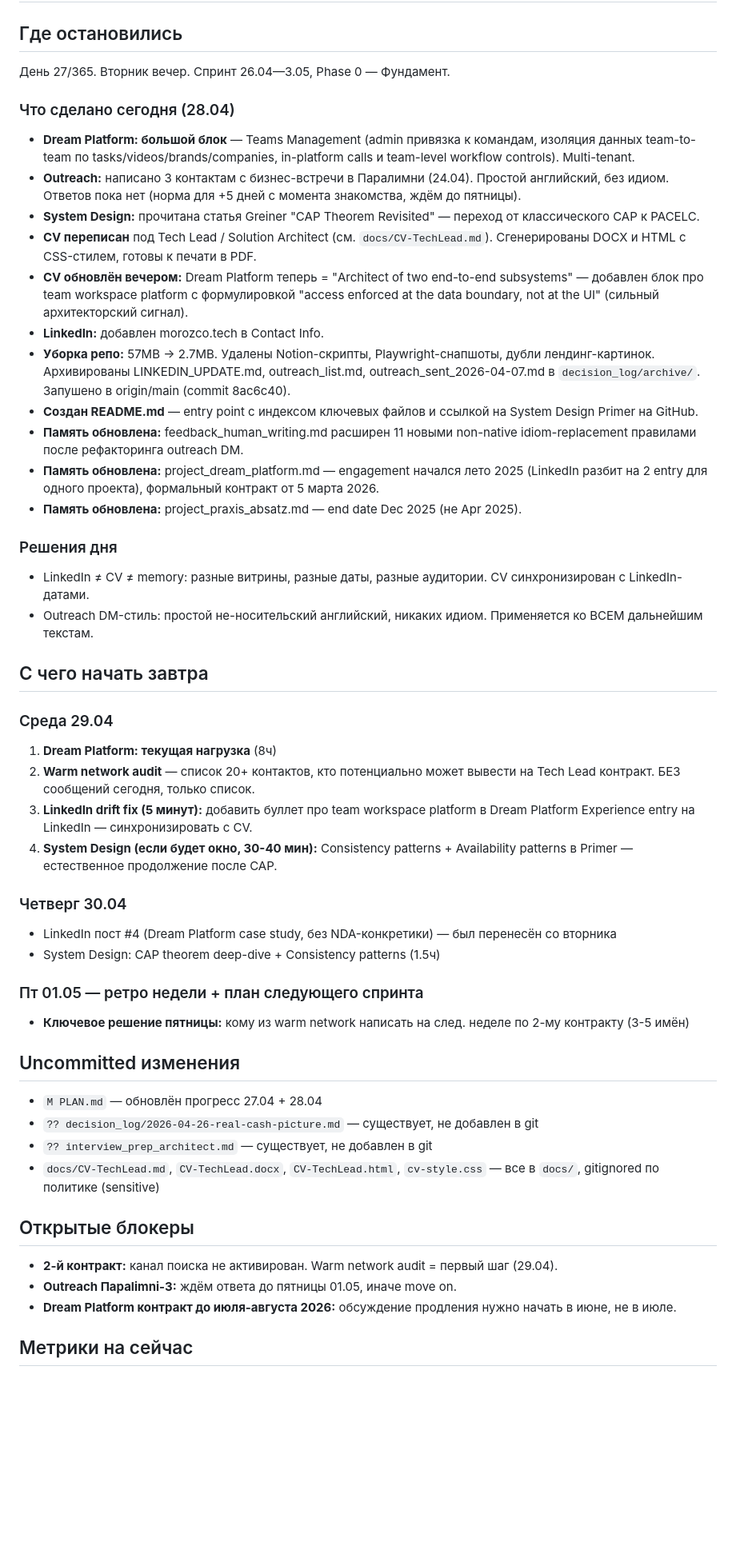
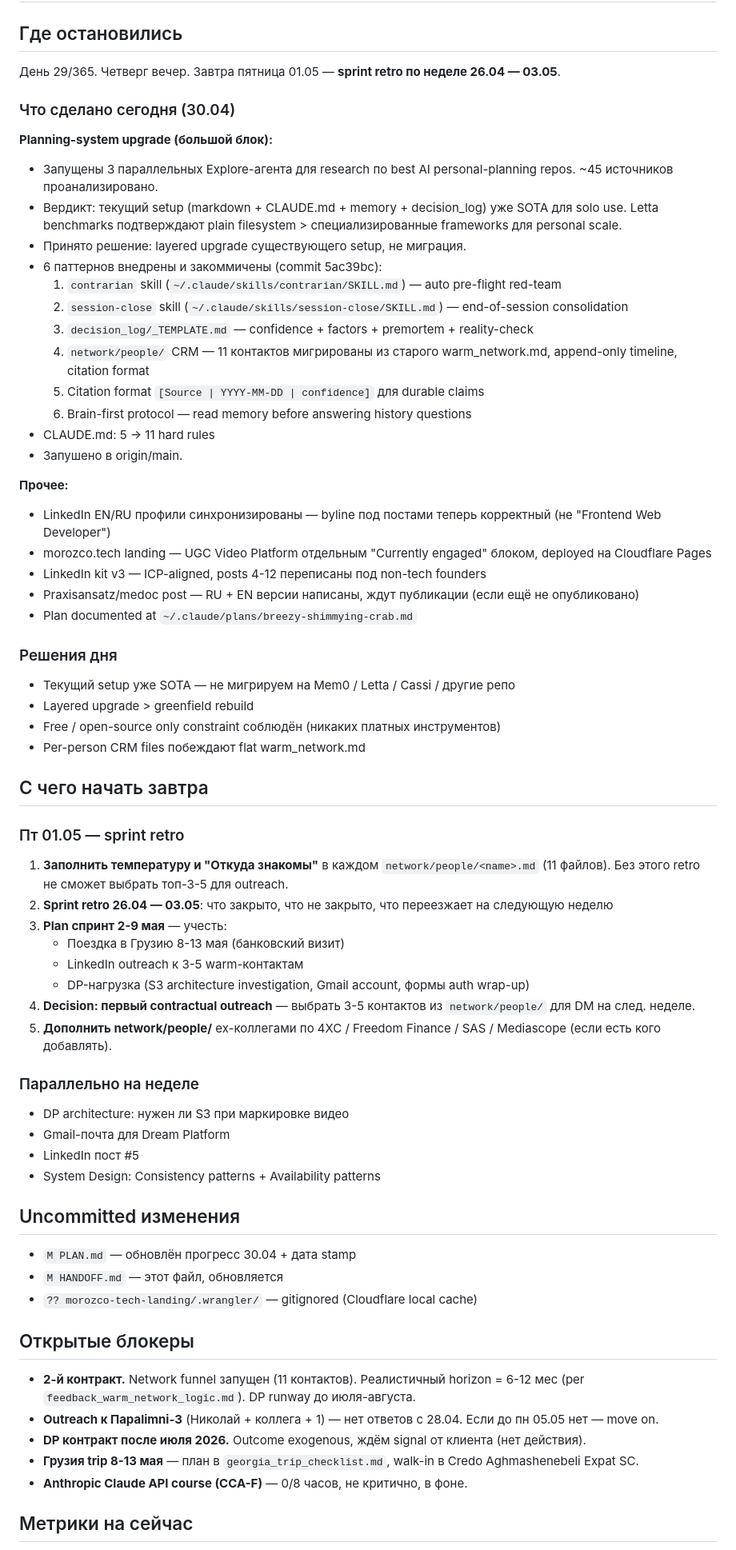
Before and after one commit to lazzy-panda/mission-100k-plan, a Markdown page: HANDOFF.md, the part around one of its changes. Shown at 80% size. GitHub-like rendering; blank space fills up the shorter version.

Commit message:
Day 29: light update — sprint progress, Friday retro setup, day counter
Light update of PLAN.md and HANDOFF.md to reflect today's planning-system upgrade. Strategic content unchanged. Sprint retro tomorrow (Friday 01.05) per existing cadence — that's where larger revisions happen.

- PLAN.md: day counter 25 → 29, date stamp, today's completions checked off, Friday retro section expanded with concrete tasks (network temperature fill, contact selection, ex-coworker addition).
- HANDOFF.md: refreshed continuation point. Tomorrow's pickup = retro + outreach selection.

Co-Authored-By: Claude Opus 4.7 (1M context) <noreply@anthropic.com>

```diff
--- a/HANDOFF.md
+++ b/HANDOFF.md
@@ -2,51 +2,67 @@
 
 ## Где остановились
 
-День 27/365. Вторник вечер. Спринт 26.04—3.05, Phase 0 — Фундамент.
+День 29/365. Четверг вечер. Завтра пятница 01.05 — **sprint retro по неделе 26.04 — 03.05**.
 
-### Что сделано сегодня (28.04)
+### Что сделано сегодня (30.04)
 
-- **Dream Platform: большой блок** — Teams Management (admin привязка к командам, изоляция данных team-to-team по tasks/videos/brands/companies, in-platform calls и team-level workflow controls). Multi-tenant.
-- **Outreach:** написано 3 контактам с бизнес-встречи в Паралимни (24.04). Простой английский, без идиом. Ответов пока нет (норма для +5 дней с момента знакомства, ждём до пятницы).
-- **System Design:** прочитана статья Greiner "CAP Theorem Revisited" — переход от классического CAP к PACELC.
-- **CV переписан** под Tech Lead / Solution Architect (см. `docs/CV-TechLead.md`). Сгенерированы DOCX и HTML с CSS-стилем, готовы к печати в PDF.
-- **CV обновлён вечером:** Dream Platform теперь = "Architect of two end-to-end subsystems" — добавлен блок про team workspace platform с формулировкой "access enforced at the data boundary, not at the UI" (сильный архитекторский сигнал).
-- **LinkedIn:** добавлен morozco.tech в Contact Info.
-- **Уборка репо:** 57MB → 2.7MB. Удалены Notion-скрипты, Playwright-снапшоты, дубли лендинг-картинок. Архивированы LINKEDIN_UPDATE.md, outreach_list.md, outreach_sent_2026-04-07.md в `decision_log/archive/`. Запушено в origin/main (commit 8ac6c40).
-- **Создан README.md** — entry point с индексом ключевых файлов и ссылкой на System Design Primer на GitHub.
-- **Память обновлена:** feedback_human_writing.md расширен 11 новыми non-native idiom-replacement правилами после рефакторинга outreach DM.
-- **Память обновлена:** project_dream_platform.md — engagement начался лето 2025 (LinkedIn разбит на 2 entry для одного проекта), формальный контракт от 5 марта 2026.
-- **Память обновлена:** project_praxis_absatz.md — end date Dec 2025 (не Apr 2025).
+**Planning-system upgrade (большой блок):**
+- Запущены 3 параллельных Explore-агента для research по best AI personal-planning repos. ~45 источников проанализировано.
+- Вердикт: текущий setup (markdown + CLAUDE.md + memory + decision_log) уже SOTA для solo use. Letta benchmarks подтверждают plain filesystem > специализированные frameworks для personal scale.
+- Принято решение: layered upgrade существующего setup, не миграция.
+- 6 паттернов внедрены и закоммичены (commit 5ac39bc):
+  1. `contrarian` skill (`~/.claude/skills/contrarian/SKILL.md`) — auto pre-flight red-team
+  2. `session-close` skill (`~/.claude/skills/session-close/SKILL.md`) — end-of-session consolidation
+  3. `decision_log/_TEMPLATE.md` — confidence + factors + premortem + reality-check
+  4. `network/people/` CRM — 11 контактов мигрированы из старого warm_network.md, append-only timeline, citation format
+  5. Citation format `[Source | YYYY-MM-DD | confidence]` для durable claims
+  6. Brain-first protocol — read memory before answering history questions
+- CLAUDE.md: 5 → 11 hard rules
+- Запушено в origin/main.
+
+**Прочее:**
+- LinkedIn EN/RU профили синхронизированы — byline под постами теперь корректный (не "Frontend Web Developer")
+- morozco.tech landing — UGC Video Platform отдельным "Currently engaged" блоком, deployed на Cloudflare Pages
+- LinkedIn kit v3 — ICP-aligned, posts 4-12 переписаны под non-tech founders
+- Praxisansatz/medoc post — RU + EN версии написаны, ждут публикации (если ещё не опубликовано)
+- Plan documented at `~/.claude/plans/breezy-shimmying-crab.md`
 
 ### Решения дня
-- LinkedIn ≠ CV ≠ memory: разные витрины, разные даты, разные аудитории. CV синхронизирован с LinkedIn-датами.
-- Outreach DM-стиль: простой не-носительский английский, никаких идиом. Применяется ко ВСЕМ дальнейшим текстам.
+- Текущий setup уже SOTA — не мигрируем на Mem0 / Letta / Cassi / другие репо
+- Layered upgrade > greenfield rebuild
+- Free / open-source only constraint соблюдён (никаких платных инструментов)
+- Per-person CRM files побеждают flat warm_network.md
 
 ## С чего начать завтра
 
-### Среда 29.04
-1. **Dream Platform: текущая нагрузка** (8ч)
-2. **Warm network audit** — список 20+ контактов, кто потенциально может вывести на Tech Lead контракт. БЕЗ сообщений сегодня, только список.
-3. **LinkedIn drift fix (5 минут):** добавить буллет про team workspace platform в Dream Platform Experience entry на LinkedIn — синхронизировать с CV.
-4. **System Design (если будет окно, 30-40 мин):** Consistency patterns + Availability patterns в Primer — естественное продолжение после CAP.
+### Пт 01.05 — sprint retro
+1. **Заполнить температуру и "Откуда знакомы"** в каждом `network/people/<name>.md` (11 файлов). Без этого retro не сможет выбрать топ-3-5 для outreach.
+2. **Sprint retro 26.04 — 03.05**: что закрыто, что не закрыто, что переезжает на следующую неделю
+3. **Plan спринт 2-9 мая** — учесть:
+   - Поездка в Грузию 8-13 мая (банковский визит)
+   - LinkedIn outreach к 3-5 warm-контактам
+   - DP-нагрузка (S3 architecture investigation, Gmail account, формы auth wrap-up)
+4. **Decision: первый contractual outreach** — выбрать 3-5 контактов из `network/people/` для DM на след. неделе.
+5. **Дополнить network/people/** ex-коллегами по 4XC / Freedom Finance / SAS / Mediascope (если есть кого добавлять).
 
-### Четверг 30.04
-- LinkedIn пост #4 (Dream Platform case study, без NDA-конкретики) — был перенесён со вторника
-- System Design: CAP theorem deep-dive + Consistency patterns (1.5ч)
-
-### Пт 01.05 — ретро недели + план следующего спринта
-- **Ключевое решение пятницы:** кому из warm network написать на след. неделе по 2-му контракту (3-5 имён)
+### Параллельно на неделе
+- DP architecture: нужен ли S3 при маркировке видео
+- Gmail-почта для Dream Platform
+- LinkedIn пост #5
+- System Design: Consistency patterns + Availability patterns
 
 ## Uncommitted изменения
-- `M PLAN.md` — обновлён прогресс 27.04 + 28.04
-- `?? decision_log/2026-04-26-real-cash-picture.md` — существует, не добавлен в git
-- `?? interview_prep_architect.md` — существует, не добавлен в git
-- `docs/CV-TechLead.md`, `CV-TechLead.docx`, `CV-TechLead.html`, `cv-style.css` — все в `docs/`, gitignored по политике (sensitive)
+- `M PLAN.md` — обновлён прогресс 30.04 + дата stamp
+- `M HANDOFF.md` — этот файл, обновляется
+- `?? morozco-tech-landing/.wrangler/` — gitignored (Cloudflare local cache)
 
 ## Открытые блокеры
-- **2-й контракт:** канал поиска не активирован. Warm network audit = первый шаг (29.04).
-- **Outreach Параlimni-3:** ждём ответа до пятницы 01.05, иначе move on.
-- **Dream Platform контракт до июля-августа 2026:** обсуждение продления нужно начать в июне, не в июле.
+
+- **2-й контракт.** Network funnel запущен (11 контактов). Реалистичный horizon = 6-12 мес (per `feedback_warm_network_logic.md`). DP runway до июля-августа.
+- **Outreach к Параlimni-3** (Николай + коллега + 1) — нет ответов с 28.04. Если до пн 05.05 нет — move on.
+- **DP контракт после июля 2026.** Outcome exogenous, ждём signal от клиента (нет действия).
+- **Грузия trip 8-13 мая** — план в `georgia_trip_checklist.md`, walk-in в Credo Aghmashenebeli Expat SC.
+- **Anthropic Claude API course (CCA-F)** — 0/8 часов, не критично, в фоне.
 
 ## Метрики на сейчас
 - Cash run-rate: €8K/мес (Dream Platform)
```
Also changed, not shown: other parts of HANDOFF.md (+3 -2 lines), PLAN.md (+13 -5 lines).
